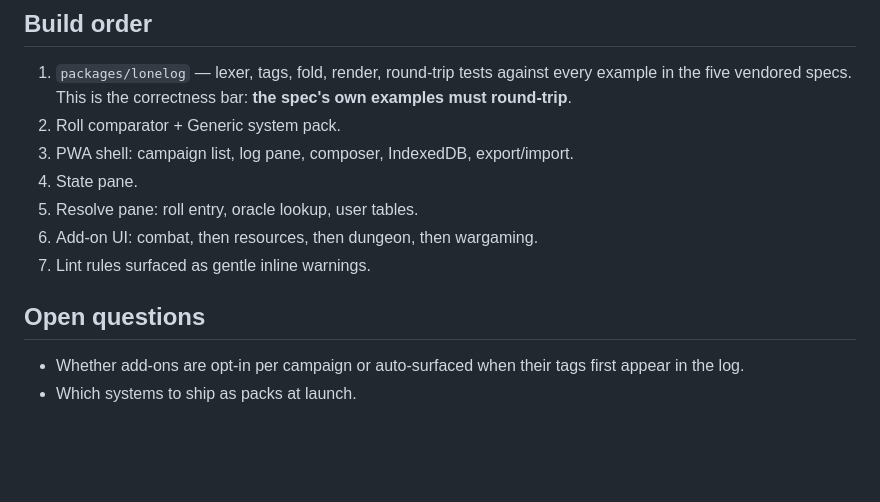
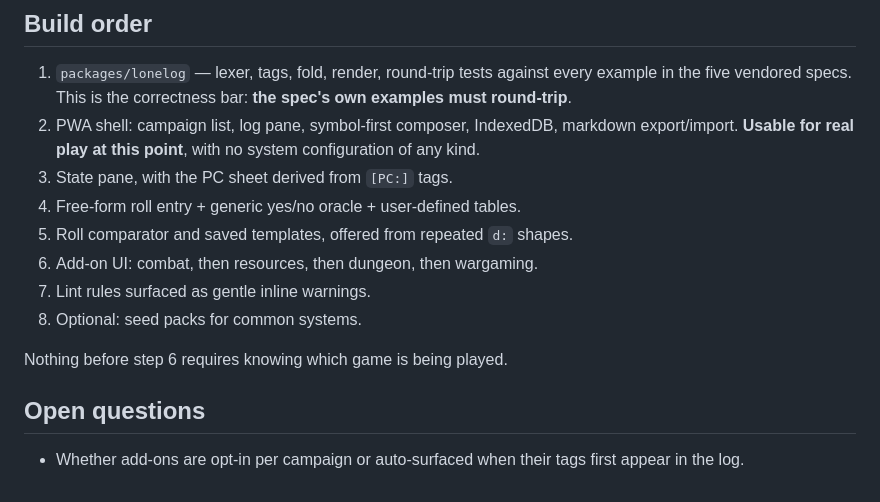
Before and after one commit to arti47/lonely-app, a Markdown page: docs/design.md, the part around one of its changes. Drawn GitHub-style; blank space fills up the shorter version.

```diff
--- a/docs/design.md
+++ b/docs/design.md
@@ -180,15 +196,19 @@ be fought more than used.
 1. `packages/lonelog` — lexer, tags, fold, render, round-trip tests against every
    example in the five vendored specs. This is the correctness bar: **the spec's
    own examples must round-trip**.
-2. Roll comparator + Generic system pack.
-3. PWA shell: campaign list, log pane, composer, IndexedDB, export/import.
-4. State pane.
-5. Resolve pane: roll entry, oracle lookup, user tables.
+2. PWA shell: campaign list, log pane, symbol-first composer, IndexedDB,
+   markdown export/import. **Usable for real play at this point**, with no
+   system configuration of any kind.
+3. State pane, with the PC sheet derived from `[PC:]` tags.
+4. Free-form roll entry + generic yes/no oracle + user-defined tables.
+5. Roll comparator and saved templates, offered from repeated `d:` shapes.
 6. Add-on UI: combat, then resources, then dungeon, then wargaming.
 7. Lint rules surfaced as gentle inline warnings.
+8. Optional: seed packs for common systems.
+
+Nothing before step 6 requires knowing which game is being played.
 
 ## Open questions
 
 - Whether add-ons are opt-in per campaign or auto-surfaced when their tags first
   appear in the log.
-- Which systems to ship as packs at launch.
```
Also changed, not shown: other parts of docs/design.md (+49 -33 lines), CLAUDE.md (+10 -1 lines).
